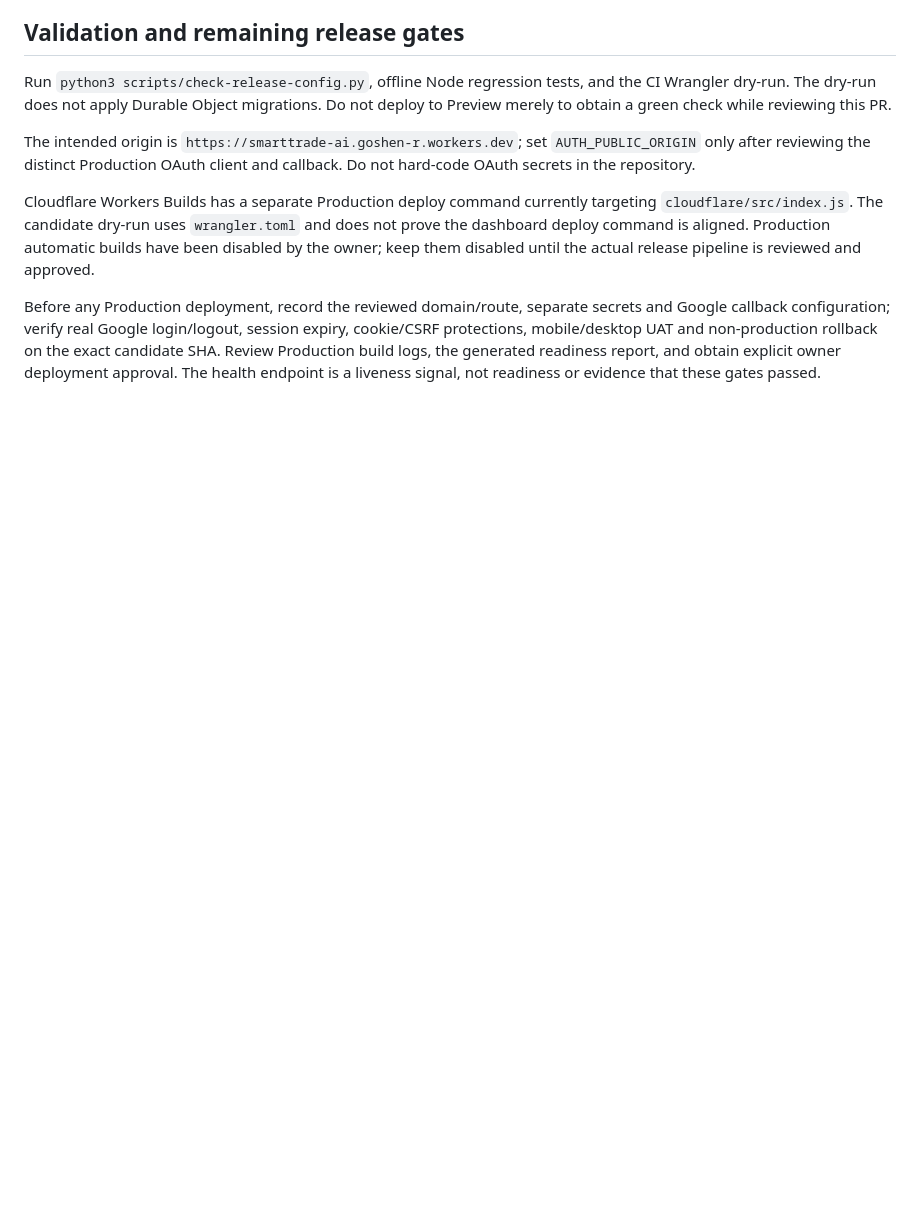
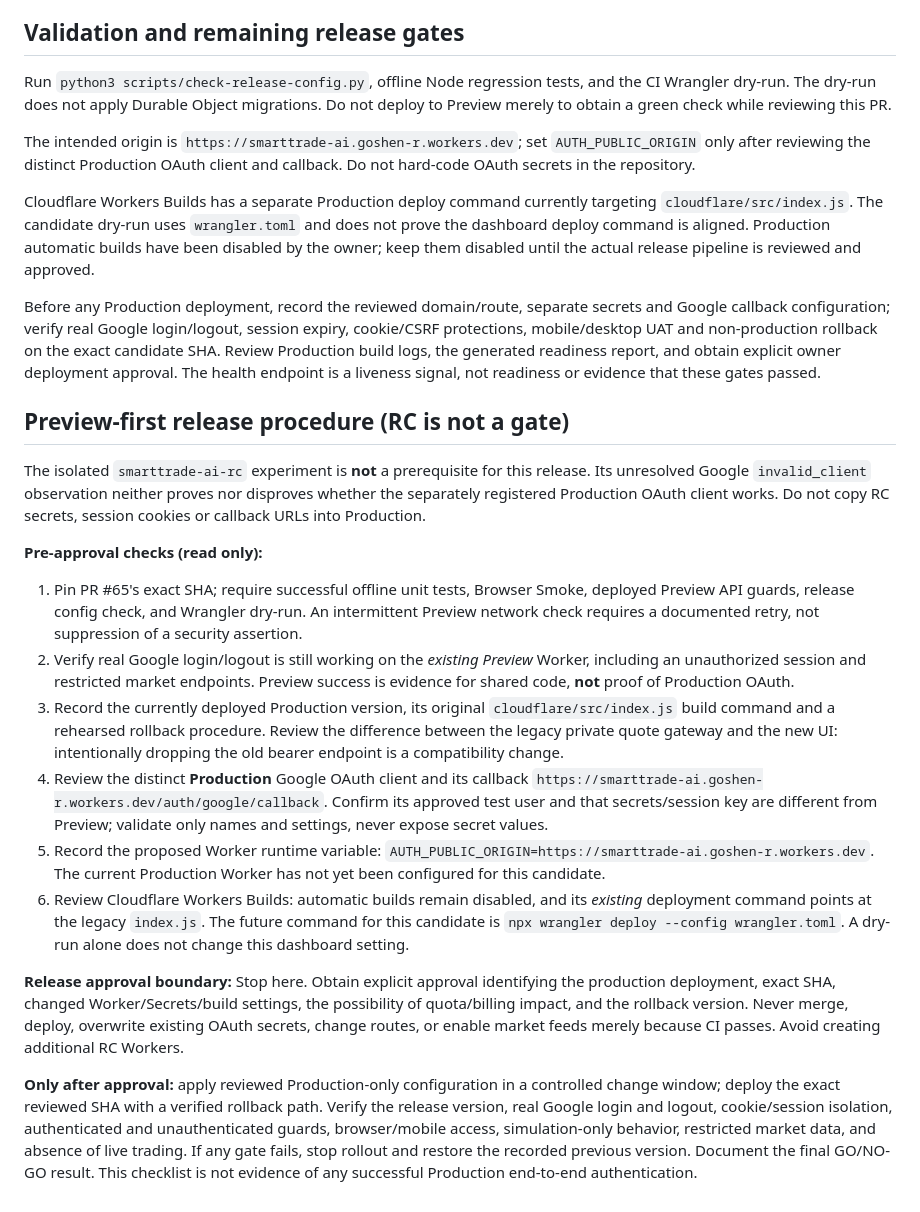
Before and after one commit to robigo/smarttrade-ai, a Markdown page: docs/production-candidate-configuration.md, the part around the change. Drawn GitHub-style; blank space fills up the shorter version.

Commit message:
docs: prepare preview-first production release gates without RC

```diff
--- a/docs/production-candidate-configuration.md
+++ b/docs/production-candidate-configuration.md
@@ -28,3 +28,49 @@ session expiry, cookie/CSRF protections, mobile/desktop UAT and non-production
 rollback on the exact candidate SHA. Review Production build logs, the generated
 readiness report, and obtain explicit owner deployment approval. The health
 endpoint is a liveness signal, not readiness or evidence that these gates passed.
+
+## Preview-first release procedure (RC is not a gate)
+
+The isolated `smarttrade-ai-rc` experiment is **not** a prerequisite for this
+release. Its unresolved Google `invalid_client` observation neither proves
+nor disproves whether the separately registered Production OAuth client works.
+Do not copy RC secrets, session cookies or callback URLs into Production.
+
+**Pre-approval checks (read only):**
+1. Pin PR #65's exact SHA; require successful offline unit tests, Browser Smoke,
+   deployed Preview API guards, release config check, and Wrangler dry-run.
+   An intermittent Preview network check requires a documented retry, not
+   suppression of a security assertion.
+2. Verify real Google login/logout is still working on the *existing Preview*
+   Worker, including an unauthorized session and restricted market endpoints.
+   Preview success is evidence for shared code, **not** proof of Production OAuth.
+3. Record the currently deployed Production version, its original
+   `cloudflare/src/index.js` build command and a rehearsed rollback procedure.
+   Review the difference between the legacy private quote gateway and the new
+   UI: intentionally dropping the old bearer endpoint is a compatibility change.
+4. Review the distinct **Production** Google OAuth client and its callback
+   `https://smarttrade-ai.goshen-r.workers.dev/auth/google/callback`.
+   Confirm its approved test user and that secrets/session key are different
+   from Preview; validate only names and settings, never expose secret values.
+5. Record the proposed Worker runtime variable:
+   `AUTH_PUBLIC_ORIGIN=https://smarttrade-ai.goshen-r.workers.dev`.
+   The current Production Worker has not yet been configured for this candidate.
+6. Review Cloudflare Workers Builds: automatic builds remain disabled, and its
+   *existing* deployment command points at the legacy `index.js`. The future
+   command for this candidate is `npx wrangler deploy --config wrangler.toml`.
+   A dry-run alone does not change this dashboard setting.
+
+**Release approval boundary:** Stop here. Obtain explicit approval identifying
+the production deployment, exact SHA, changed Worker/Secrets/build settings,
+the possibility of quota/billing impact, and the rollback version. Never merge,
+deploy, overwrite existing OAuth secrets, change routes, or enable market feeds
+merely because CI passes. Avoid creating additional RC Workers.
+
+**Only after approval:** apply reviewed Production-only configuration in a
+controlled change window; deploy the exact reviewed SHA with a verified rollback
+path. Verify the release version, real Google login and logout, cookie/session
+isolation, authenticated and unauthenticated guards, browser/mobile access,
+simulation-only behavior, restricted market data, and absence of live trading.
+If any gate fails, stop rollout and restore the recorded previous version.
+Document the final GO/NO-GO result. This checklist is not evidence of any
+successful Production end-to-end authentication.
```
